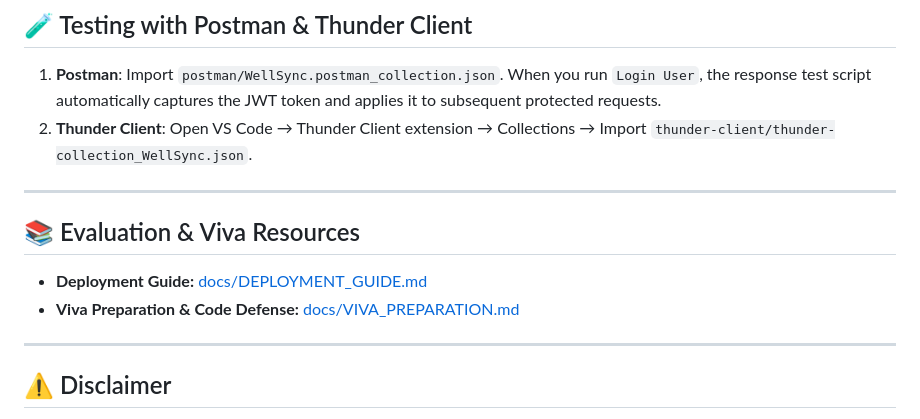
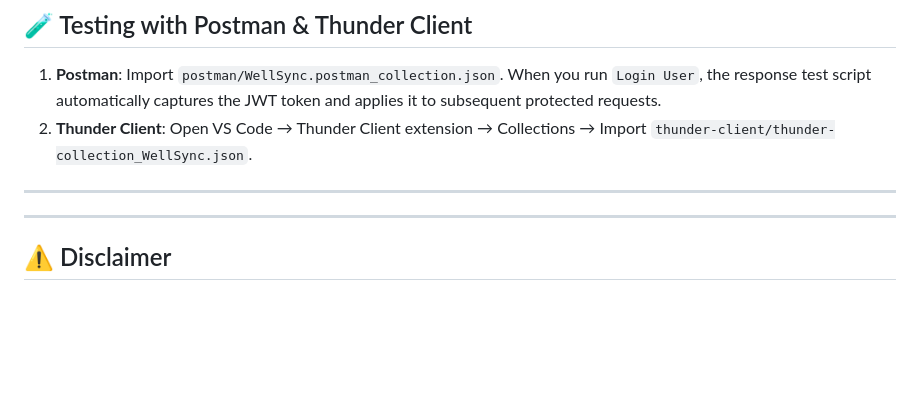
Before and after one commit to aryanpal3135/Well-Sync, a Markdown page: README.md, the part around the change. Rendered like a GitHub page; blank space fills up the shorter version.

Commit message:
Remove Evaluation & Viva Resources from README
Removed Evaluation & Viva Resources section from README.

```diff
--- a/README.md
+++ b/README.md
@@ -190,10 +190,7 @@ npm test
 
 ---
 
-## 📚 Evaluation & Viva Resources
 
-- **Deployment Guide:** [docs/DEPLOYMENT_GUIDE.md](docs/DEPLOYMENT_GUIDE.md)
-- **Viva Preparation & Code Defense:** [docs/VIVA_PREPARATION.md](docs/VIVA_PREPARATION.md)
 
 ---
 
```
